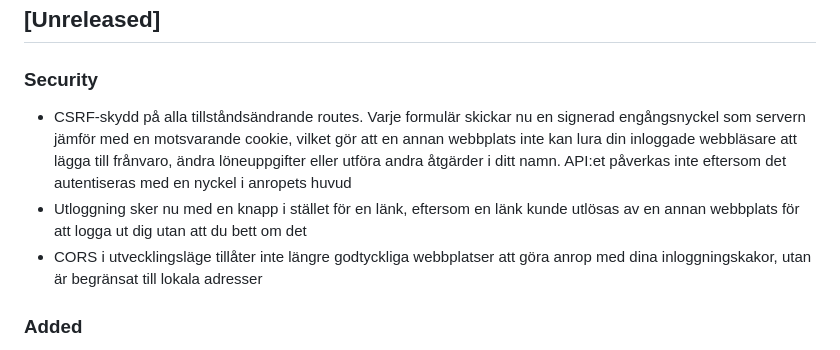
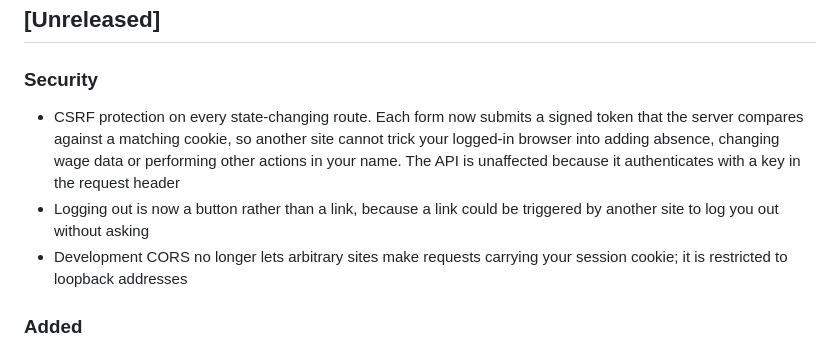
Before and after one commit to KalleL94/Periodical, a Markdown page: CHANGELOG.md, the part around the change. Rendered like a GitHub page.

Commit message:
docs(changelog): write the entries in English
CHANGELOG.md documents the project for developers and is written in English;
user-facing release notes stay bilingual in app/routes/changelog.py.

```diff
--- a/CHANGELOG.md
+++ b/CHANGELOG.md
@@ -8,9 +8,9 @@ and this project adheres to [Semantic Versioning](https://semver.org/spec/v2.0.0
 ## [Unreleased]
 
 ### Security
-- CSRF-skydd på alla tillståndsändrande routes. Varje formulär skickar nu en signerad engångsnyckel som servern jämför med en motsvarande cookie, vilket gör att en annan webbplats inte kan lura din inloggade webbläsare att lägga till frånvaro, ändra löneuppgifter eller utföra andra åtgärder i ditt namn. API:et påverkas inte eftersom det autentiseras med en nyckel i anropets huvud
-- Utloggning sker nu med en knapp i stället för en länk, eftersom en länk kunde utlösas av en annan webbplats för att logga ut dig utan att du bett om det
-- CORS i utvecklingsläge tillåter inte längre godtyckliga webbplatser att göra anrop med dina inloggningskakor, utan är begränsat till lokala adresser
+- CSRF protection on every state-changing route. Each form now submits a signed token that the server compares against a matching cookie, so another site cannot trick your logged-in browser into adding absence, changing wage data or performing other actions in your name. The API is unaffected because it authenticates with a key in the request header
+- Logging out is now a button rather than a link, because a link could be triggered by another site to log you out without asking
+- Development CORS no longer lets arbitrary sites make requests carrying your session cookie; it is restricted to loopback addresses
 
 ### Added
 - Vikarier kan kopplas till användarkonton (`substitutes.user_id`) och få en timlön (`substitutes.hourly_wage`). För en kopplad användare visas vikariepassen före anställningsstarten i de personliga vyerna (dag/vecka/månad/år/statistik), märkta som vikariepass, och räknas in i timmar, OB och lön – prissatta som timavlönade med samma beräkningar som befintliga timavlönade användare. Övertid prissätts med timlönen i personvyn medan `ot_pay` förblir 0 i databasen (lagvyns källa). Personbytesflödet har ett nytt läge "Befintlig vikarie" som skapar kontot, kopplar vikarien och startar anställningen i en transaktion, och vikarieadminsidan kan koppla retroaktivt och sätta timlön. Månadsrapporten döljer en kopplad vikaries redan attribuerade dagar så inget dubbelräknas
```
